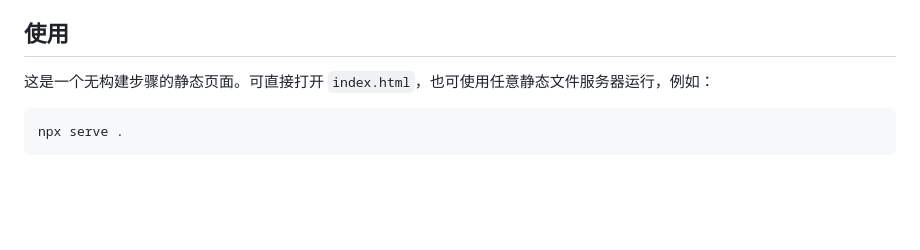
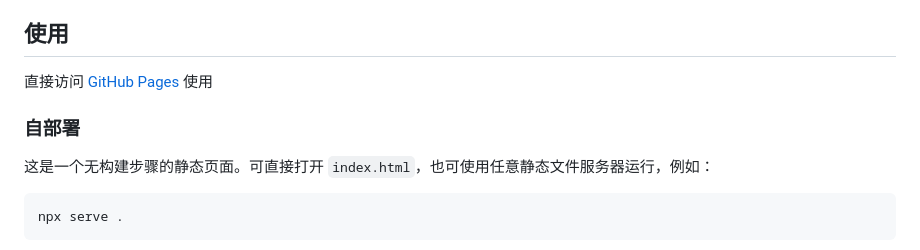
Before and after one commit to 0hyd/regex-lab, a Markdown page: README.md, the part around the change. Rendered like a GitHub page; blank space fills up the shorter version.

```diff
--- a/README.md
+++ b/README.md
@@ -17,6 +17,10 @@
 - 支持将用户收藏导出为 JSON，并以合并、去重方式导入备份。
 
 ## 使用
+
+直接访问 [GitHub Pages](https://0hyd.github.io/regex-lab/) 使用
+
+### 自部署
 
 这是一个无构建步骤的静态页面。可直接打开 `index.html`，也可使用任意静态文件服务器运行，例如：
 
```
